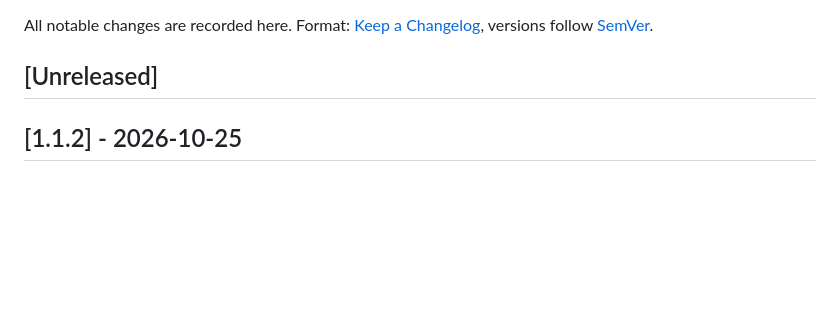
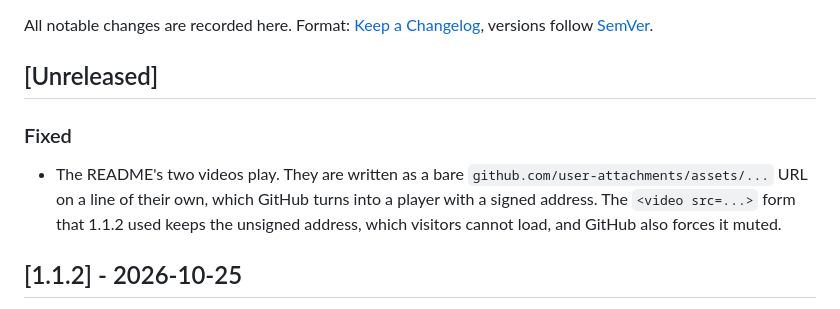
Before and after one commit to iadr-dev/greenlight, a Markdown page: CHANGELOG.md, the part around the change. Rendered like a GitHub page; blank space fills up the shorter version.

Commit message:
README: videos as bare asset URLs so GitHub signs them and they play (#123)
Co-authored-by: Ray Shen <ray.shen@razer.com>

```diff
--- a/CHANGELOG.md
+++ b/CHANGELOG.md
@@ -4,6 +4,9 @@ All notable changes are recorded here. Format: [Keep a Changelog](https://keepac
 versions follow [SemVer](https://semver.org/).
 
 ## [Unreleased]
+
+### Fixed
+- The README's two videos play. They are written as a bare `github.com/user-attachments/assets/...` URL on a line of their own, which GitHub turns into a player with a signed address. The `<video src=...>` form that 1.1.2 used keeps the unsigned address, which visitors cannot load, and GitHub also forces it muted.
 
 ## [1.1.2] - 2026-10-25
 
```
Also changed, not shown: README.md (+2 -2 lines).
